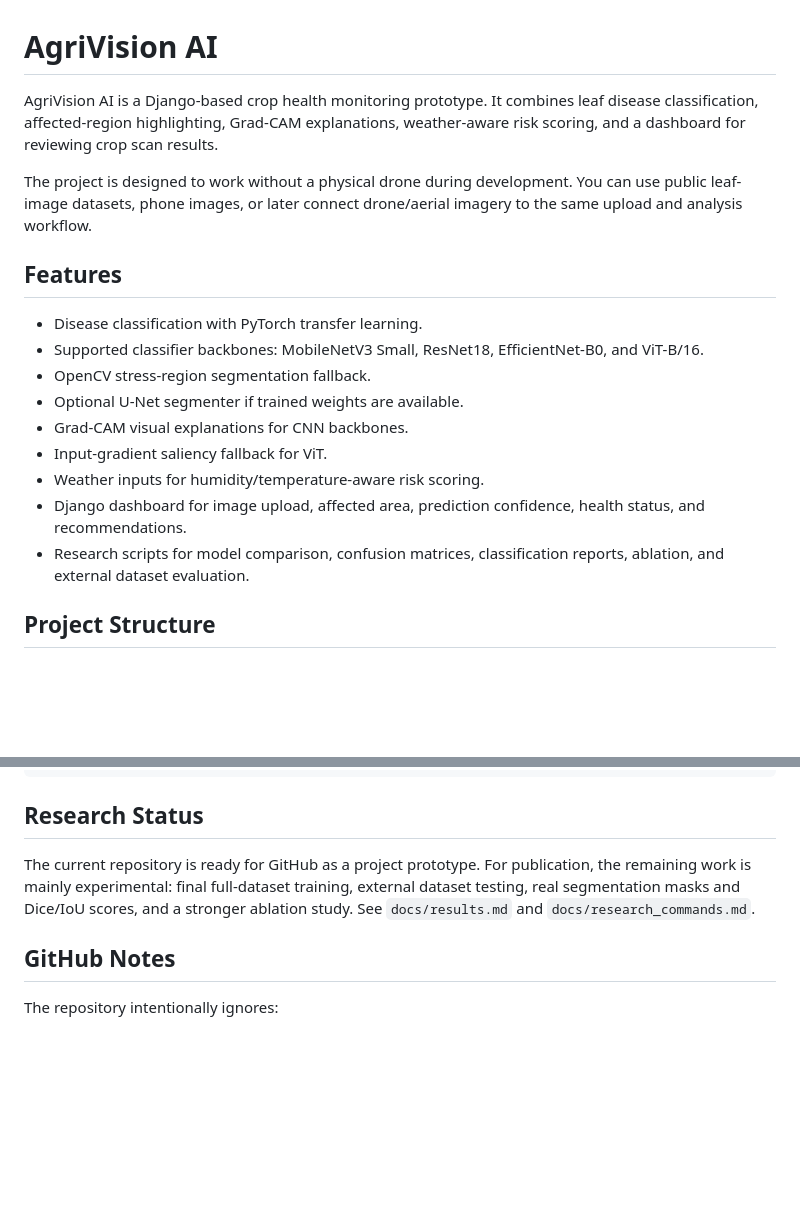
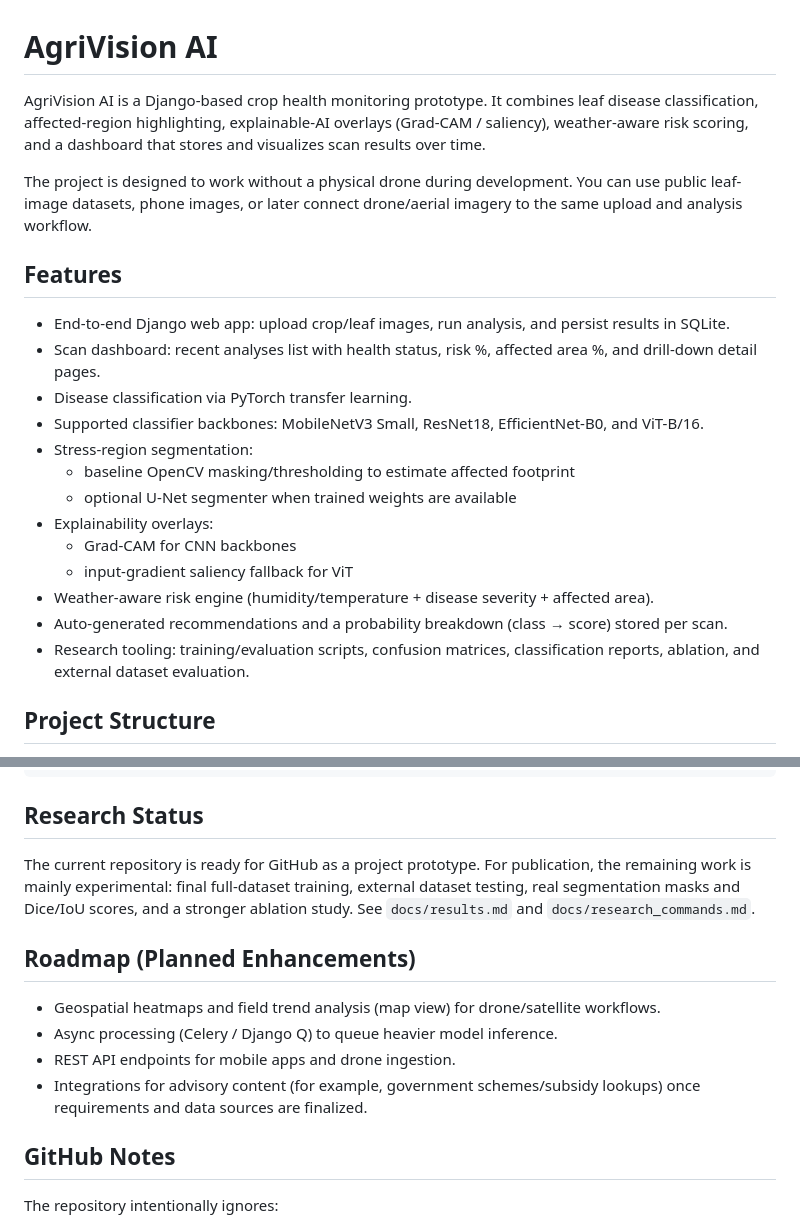
Before and after one commit to debangshu29/AgriAi, a Markdown page: README.md, 2 parts joined by grey strips. GitHub-like rendering; blank space fills up the shorter version.

Commit message:
docs: expand README features and roadmap

```diff
--- a/README.md
+++ b/README.md
@@ -1,20 +1,24 @@
 # AgriVision AI
 
-AgriVision AI is a Django-based crop health monitoring prototype. It combines leaf disease classification, affected-region highlighting, Grad-CAM explanations, weather-aware risk scoring, and a dashboard for reviewing crop scan results.
+AgriVision AI is a Django-based crop health monitoring prototype. It combines leaf disease classification, affected-region highlighting, explainable-AI overlays (Grad-CAM / saliency), weather-aware risk scoring, and a dashboard that stores and visualizes scan results over time.
 
 The project is designed to work without a physical drone during development. You can use public leaf-image datasets, phone images, or later connect drone/aerial imagery to the same upload and analysis workflow.
 
 ## Features
 
-- Disease classification with PyTorch transfer learning.
+- End-to-end Django web app: upload crop/leaf images, run analysis, and persist results in SQLite.
+- Scan dashboard: recent analyses list with health status, risk %, affected area %, and drill-down detail pages.
+- Disease classification via PyTorch transfer learning.
 - Supported classifier backbones: MobileNetV3 Small, ResNet18, EfficientNet-B0, and ViT-B/16.
-- OpenCV stress-region segmentation fallback.
-- Optional U-Net segmenter if trained weights are available.
-- Grad-CAM visual explanations for CNN backbones.
-- Input-gradient saliency fallback for ViT.
-- Weather inputs for humidity/temperature-aware risk scoring.
-- Django dashboard for image upload, affected area, prediction confidence, health status, and recommendations.
-- Research scripts for model comparison, confusion matrices, classification reports, ablation, and external dataset evaluation.
+- Stress-region segmentation:
+  - baseline OpenCV masking/thresholding to estimate affected footprint
+  - optional U-Net segmenter when trained weights are available
+- Explainability overlays:
+  - Grad-CAM for CNN backbones
+  - input-gradient saliency fallback for ViT
+- Weather-aware risk engine (humidity/temperature + disease severity + affected area).
+- Auto-generated recommendations and a probability breakdown (class → score) stored per scan.
+- Research tooling: training/evaluation scripts, confusion matrices, classification reports, ablation, and external dataset evaluation.
 
 ## Project Structure
 
@@ -105,6 +109,13 @@ python -u ml\train_segmenter.py --dataset-dir data\segmenter_ready --epochs 20 -
 
 The current repository is ready for GitHub as a project prototype. For publication, the remaining work is mainly experimental: final full-dataset training, external dataset testing, real segmentation masks and Dice/IoU scores, and a stronger ablation study. See `docs/results.md` and `docs/research_commands.md`.
 
+## Roadmap (Planned Enhancements)
+
+- Geospatial heatmaps and field trend analysis (map view) for drone/satellite workflows.
+- Async processing (Celery / Django Q) to queue heavier model inference.
+- REST API endpoints for mobile apps and drone ingestion.
+- Integrations for advisory content (for example, government schemes/subsidy lookups) once requirements and data sources are finalized.
+
 ## GitHub Notes
 
 The repository intentionally ignores:
```
